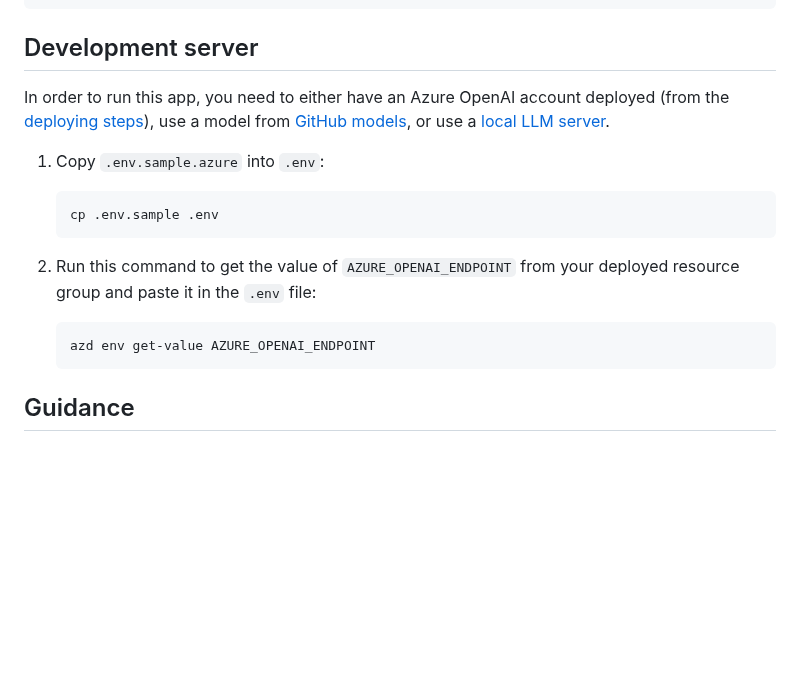
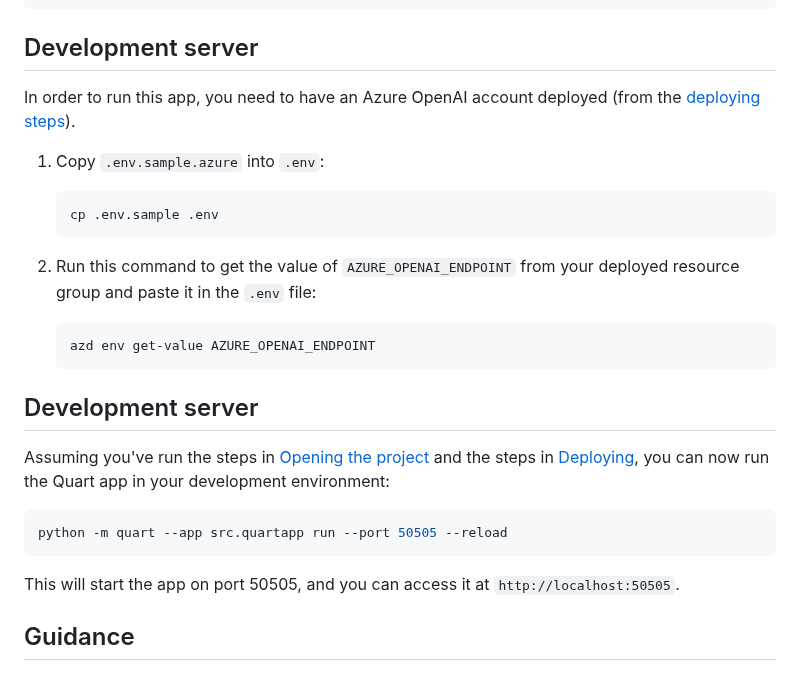
Before and after one commit to Azure-Samples/openai-chat-app-quickstart, a Markdown page: README.md, the part around the change. GitHub-like rendering; blank space fills up the shorter version.

Commit message:
Added dev server to README

````diff
--- a/README.md
+++ b/README.md
@@ -144,7 +144,7 @@ azd pipeline config
 
 ## Development server
 
-In order to run this app, you need to either have an Azure OpenAI account deployed (from the [deploying steps](#deploying)), use a model from [GitHub models](https://github.com/marketplace/models), or use a [local LLM server](/docs/local_ollama.md).
+In order to run this app, you need to have an Azure OpenAI account deployed (from the [deploying steps](#deploying)).
 
 1. Copy `.env.sample.azure` into `.env`:
 
@@ -157,6 +157,16 @@ In order to run this app, you need to either have an Azure OpenAI account deploy
     ```shell
     azd env get-value AZURE_OPENAI_ENDPOINT
     ```
+
+## Development server
+
+Assuming you've run the steps in [Opening the project](#opening-the-project) and the steps in [Deploying](#deploying), you can now run the Quart app in your development environment:
+
+```shell
+python -m quart --app src.quartapp run --port 50505 --reload
+```
+
+This will start the app on port 50505, and you can access it at `http://localhost:50505`.
 
 ## Guidance
 
````
